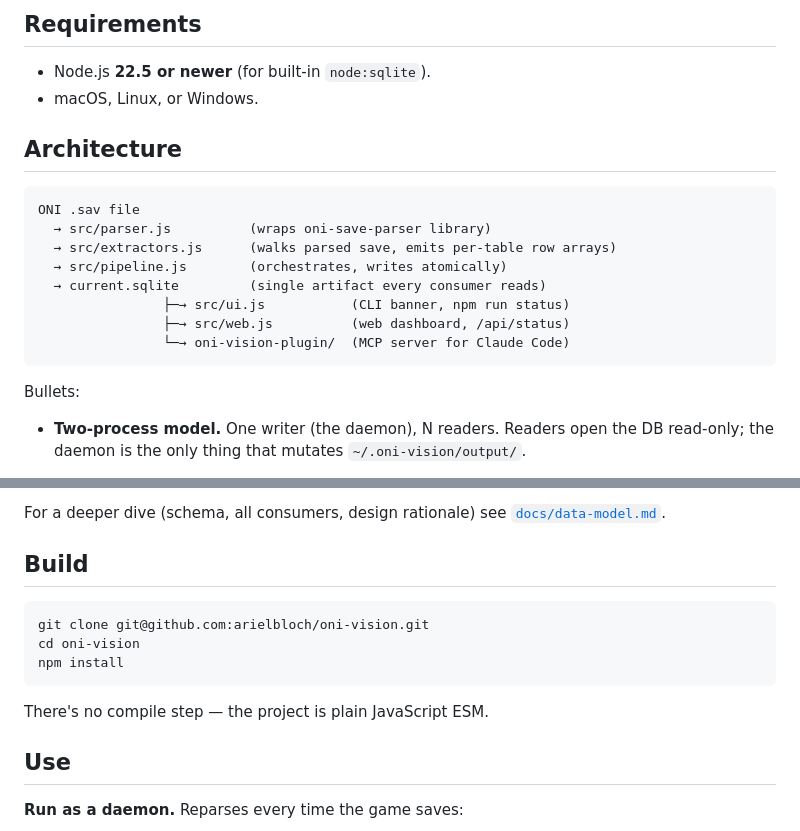
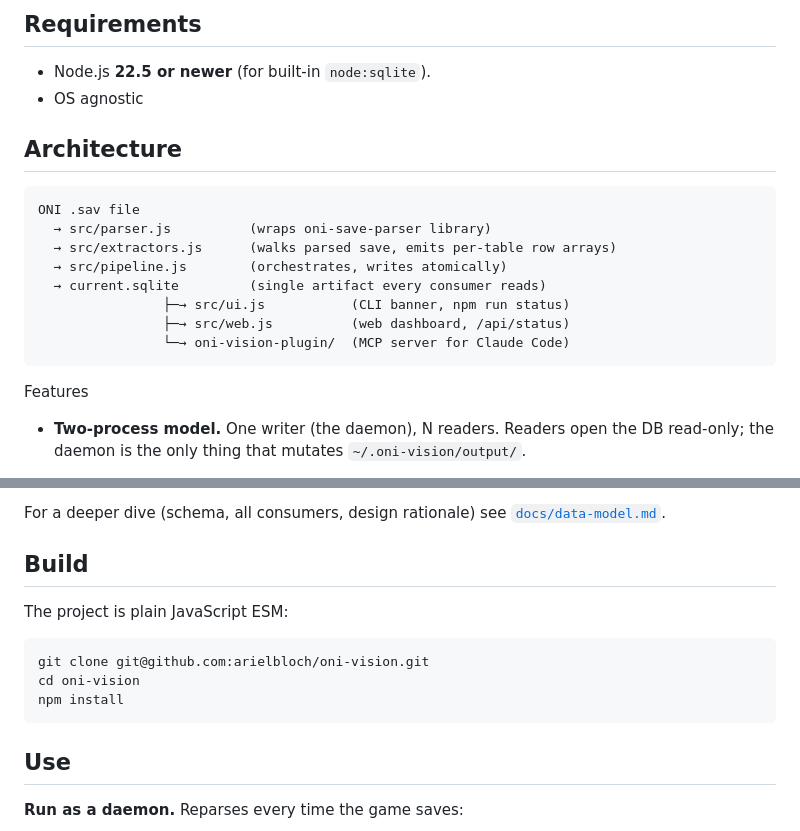
Before and after one commit to arielbloch/oni-vision, a Markdown page: README.md, 2 parts joined by grey strips. Rendered like a GitHub page.

````diff
--- a/README.md
+++ b/README.md
@@ -25,7 +23,7 @@ Save-file decoding is done by [`oni-save-parser`](https://github.com/RoboPhred/o
 ## Requirements
 
 - Node.js **22.5 or newer** (for built-in `node:sqlite`).
-- macOS, Linux, or Windows.
+- OS agnostic
 
 ## Architecture
 
@@ -40,7 +38,7 @@ ONI .sav file
                 └─→ oni-vision-plugin/  (MCP server for Claude Code)
 ```
 
-Bullets:
+Features
 
 - **Two-process model.** One writer (the daemon), N readers. Readers open the DB read-only; the daemon is the only thing that mutates `~/.oni-vision/output/`.
 
@@ -60,13 +58,13 @@ For a deeper dive (schema, all consumers, design rationale) see [`docs/data-mode
 
 ## Build
 
+The project is plain JavaScript ESM:
+
 ```bash
 git clone git@github.com:arielbloch/oni-vision.git
 cd oni-vision
 npm install
 ```
-
-There's no compile step — the project is plain JavaScript ESM.
 
 ## Use
 
````
Also changed, not shown: other parts of README.md (+38 -12 lines).
